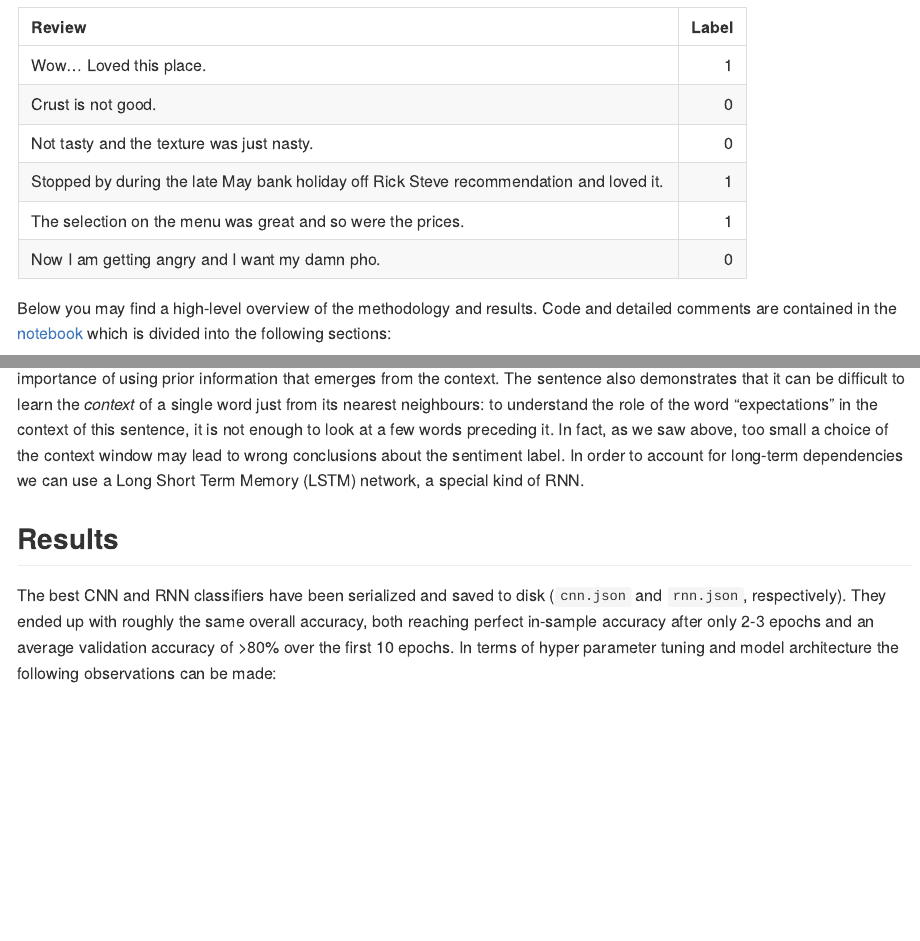
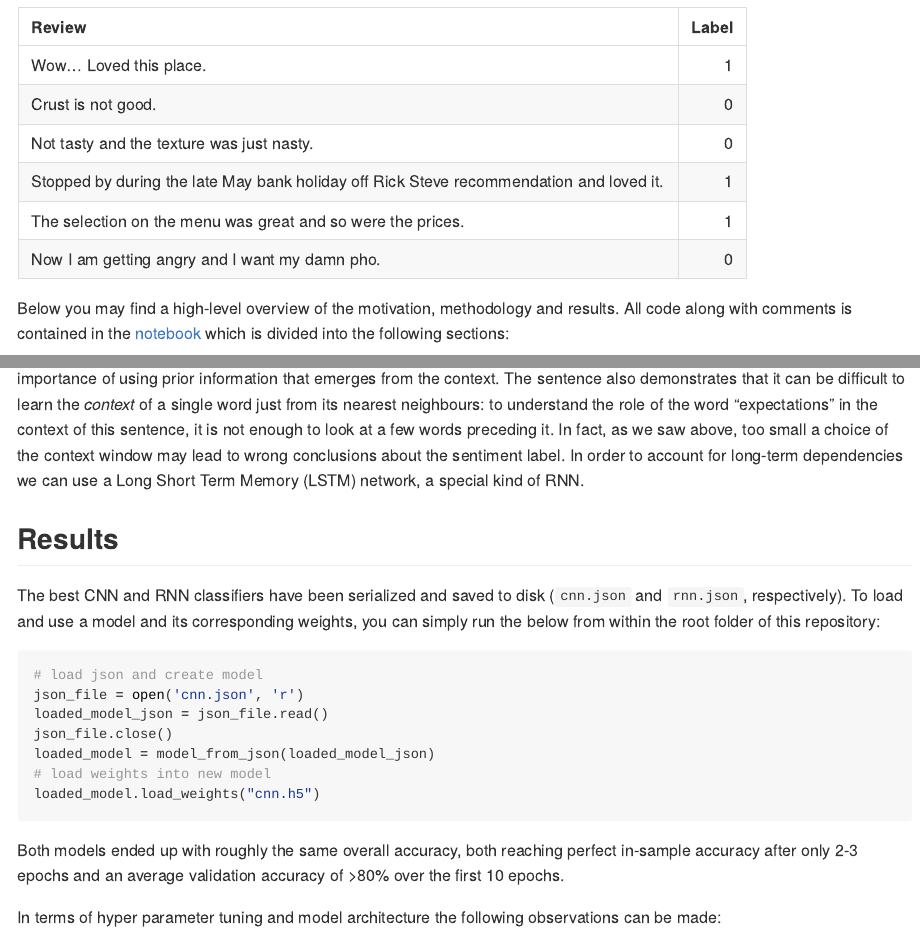
Before and after one commit to pat-alt/neuralNets, an R Markdown document (README.Rmd): the page in a window 1100 px wide, from 390 px down, and a second part further down, joined at a grey line. Rendered offline with R 4.5, knitr and Pandoc, with nearby package versions; some code elsewhere in the file could not run offline; common packages that the code uses without loading them are loaded.

Commit message:
final polishing

````diff
--- a/README.Rmd
+++ b/README.Rmd
@@ -24,7 +24,7 @@ The [notebook](notebook.ipynb) trains various deep learning models to a simple,
 kable(head(fread("data/data.txt")), col.names = c("Review", "Label"))
 ```
 
-Below you may find a high-level overview of the methodology and results. Code and detailed comments are contained in the [notebook](notebook.ipynb) which is divided into the following sections:
+Below you may find a high-level overview of the motivation, methodology and results. All code along with comments is contained in the [notebook](notebook.ipynb) which is divided into the following sections:
 
 1. Load and preprocess data
 2. A first run
@@ -55,7 +55,25 @@ Recurrent neural networks are based on the idea of persistent thoughts: thinking
 
 ## Results
 
-The best CNN and RNN classifiers have been serialized and saved to disk (`cnn.json` and `rnn.json`, respectively). They ended up with roughly the same overall accuracy, both reaching perfect in-sample accuracy after only 2-3 epochs and an average validation accuracy of >80% over the first 10 epochs. In terms of hyper parameter tuning and model architecture the following observations can be made:
+The best CNN and RNN classifiers have been serialized and saved to disk (`cnn.json` and `rnn.json`, respectively). To load and use a model and its corresponding weights, you can simply run the below from within the root folder of this repository:
+
+```{r, echo=FALSE}
+library(reticulate)
+```
+
+```{python, echo=TRUE, eval=FALSE}
+# load json and create model
+json_file = open('cnn.json', 'r')
+loaded_model_json = json_file.read()
+json_file.close()
+loaded_model = model_from_json(loaded_model_json)
+# load weights into new model
+loaded_model.load_weights("cnn.h5")
+```
+
+Both models ended up with roughly the same overall accuracy, both reaching perfect in-sample accuracy after only 2-3 epochs and an average validation accuracy of >80% over the first 10 epochs.
+
+In terms of hyper parameter tuning and model architecture the following observations can be made:
 
 - **CNN**: the best model in terms of validation accuracy used 2 filter sizes, 100 filters and just 1 hidden layer of 150 neurons. In terms of word embeddings, best performance was achieved using GloVe.
 
--- a/rnn.json
+++ b/rnn.json
@@ -1 +1 @@
-{"class_name": "Sequential", "config": {"name": "sequential_270", "layers": [{"class_name": "InputLayer", "config": {"batch_input_shape": [null, 56], "dtype": "float32", "sparse": false, "ragged": false, "name": "embedding_4_input"}}, {"class_name": "Embedding", "config": {"name": "embedding_4", "trainable": true, "batch_input_shape": [null, 56], "dtype": "float32", "input_dim": 2072, "output_dim": 50, "embeddings_initializer": {"class_name": "RandomUniform", "config": {"minval": -0.05, "maxval": 0.05, "seed": null}}, "embeddings_regularizer": null, "activity_regularizer": null, "embeddings_constraint": null, "mask_zero": false, "input_length": 56}}, {"class_name": "GRU", "config": {"name": "gru_5", "trainable": true, "dtype": "float32", "return_sequences": false, "return_state": false, "go_backwards": false, "stateful": false, "unroll": false, "time_major": false, "units": 150, "activation": "tanh", "recurrent_activation": "sigmoid", "use_bias": true, "kernel_initializer": {"class_name": "GlorotUniform", "config": {"seed": null}}, "recurrent_initializer": {"class_name": "Orthogonal", "config": {"gain": 1.0, "seed": null}}, "bias_initializer": {"class_name": "Zeros", "config": {}}, "kernel_regularizer": null, "recurrent_regularizer": null, "bias_regularizer": null, "activity_regularizer": null, "kernel_constraint": null, "recurrent_constraint": null, "bias_constraint": null, "dropout": 0.0, "recurrent_dropout": 0.0, "implementation": 2, "reset_after": true}}, {"class_name": "Flatten", "config": {"name": "flatten_596", "trainable": true, "dtype": "float32", "data_format": "channels_last"}}, {"class_name": "Dense", "config": {"name": "dense_920", "trainable": true, "dtype": "float32", "units": 1, "activation": "linear", "use_bias": true, "kernel_initializer": {"class_name": "GlorotUniform", "config": {"seed": null}}, "bias_initializer": {"class_name": "Zeros", "config": {}}, "kernel_regularizer": null, "bias_regularizer": null, "activity_regularizer": null, "kernel_constraint": null, "bias_constraint": null}}, {"class_name": "Activation", "config": {"name": "activation_918", "trainable": true, "dtype": "float32", "activation": "sigmoid"}}]}, "keras_version": "2.4.0", "backend": "tensorflow"}
+{"class_name": "Sequential", "config": {"name": "sequential_261", "layers": [{"class_name": "InputLayer", "config": {"batch_input_shape": [null, 56], "dtype": "float32", "sparse": false, "ragged": false, "name": "embedding_4_input"}}, {"class_name": "Embedding", "config": {"name": "embedding_4", "trainable": true, "batch_input_shape": [null, 56], "dtype": "float32", "input_dim": 2072, "output_dim": 50, "embeddings_initializer": {"class_name": "RandomUniform", "config": {"minval": -0.05, "maxval": 0.05, "seed": null}}, "embeddings_regularizer": null, "activity_regularizer": null, "embeddings_constraint": null, "mask_zero": false, "input_length": 56}}, {"class_name": "SimpleRNN", "config": {"name": "simple_rnn_5", "trainable": true, "dtype": "float32", "return_sequences": false, "return_state": false, "go_backwards": false, "stateful": false, "unroll": false, "time_major": false, "units": 150, "activation": "tanh", "use_bias": true, "kernel_initializer": {"class_name": "GlorotUniform", "config": {"seed": null}}, "recurrent_initializer": {"class_name": "Orthogonal", "config": {"gain": 1.0, "seed": null}}, "bias_initializer": {"class_name": "Zeros", "config": {}}, "kernel_regularizer": null, "recurrent_regularizer": null, "bias_regularizer": null, "activity_regularizer": null, "kernel_constraint": null, "recurrent_constraint": null, "bias_constraint": null, "dropout": 0.0, "recurrent_dropout": 0.0}}, {"class_name": "Flatten", "config": {"name": "flatten_587", "trainable": true, "dtype": "float32", "data_format": "channels_last"}}, {"class_name": "Dense", "config": {"name": "dense_911", "trainable": true, "dtype": "float32", "units": 1, "activation": "linear", "use_bias": true, "kernel_initializer": {"class_name": "GlorotUniform", "config": {"seed": null}}, "bias_initializer": {"class_name": "Zeros", "config": {}}, "kernel_regularizer": null, "bias_regularizer": null, "activity_regularizer": null, "kernel_constraint": null, "bias_constraint": null}}, {"class_name": "Activation", "config": {"name": "activation_909", "trainable": true, "dtype": "float32", "activation": "sigmoid"}}]}, "keras_version": "2.4.0", "backend": "tensorflow"}
````
Also changed, not shown: cnn.json (+1 -1 lines), README.md, README_files/figure-gfm/clouds-1.png, predictions.csv, 5 other files.
